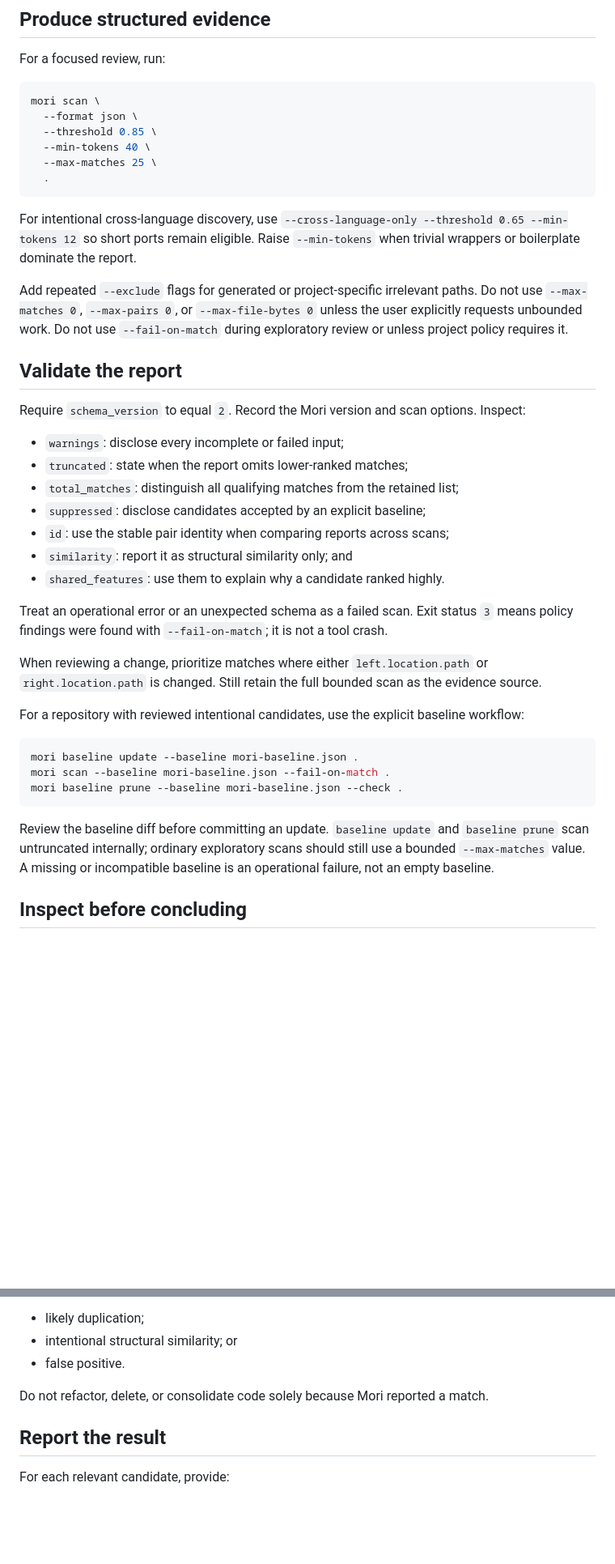
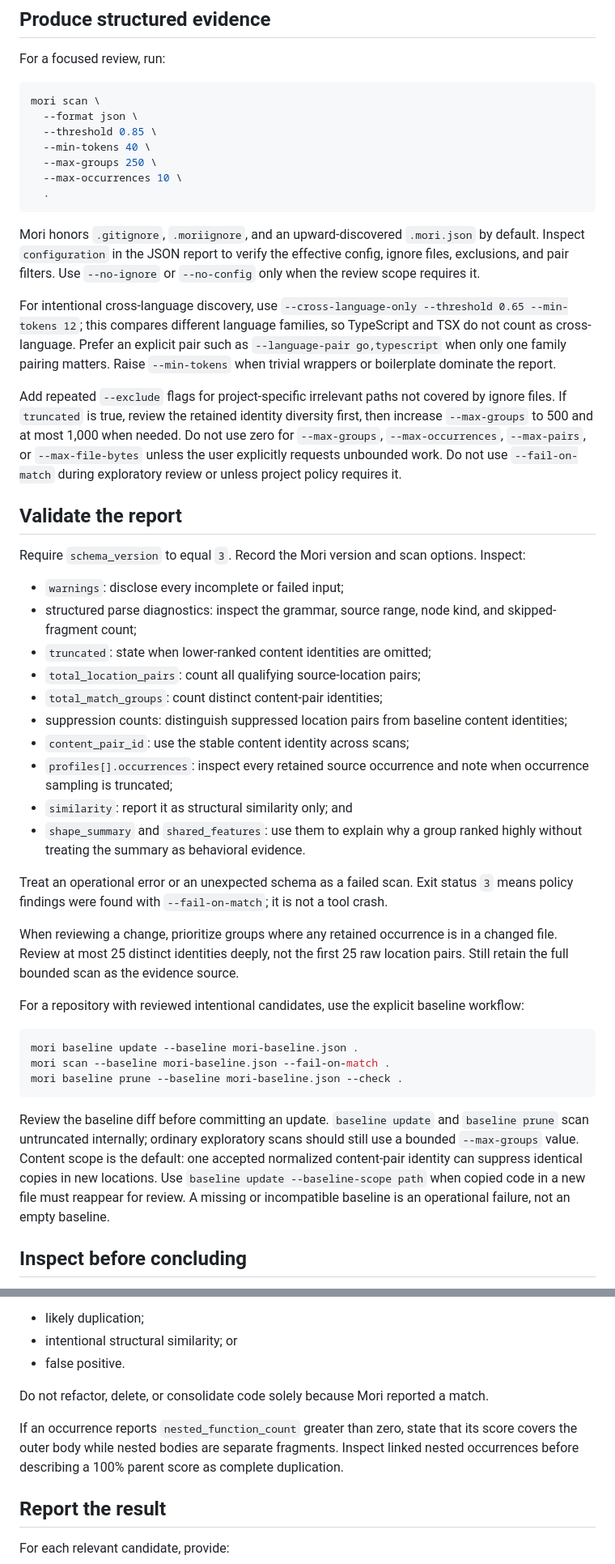
Before and after one commit to Cyberlane/mori, a Markdown page: skills/mori-review-similarity/SKILL.md, 2 parts joined by grey strips. Shown at 81% size. GitHub-like rendering; blank space fills up the shorter version.

Commit message:
chore(skill): broaden grouped similarity review

````diff
--- a/skills/mori-review-similarity/SKILL.md
+++ b/skills/mori-review-similarity/SKILL.md
@@ -46,41 +47,57 @@ mori scan \
   --format json \
   --threshold 0.85 \
   --min-tokens 40 \
-  --max-matches 25 \
+  --max-groups 250 \
+  --max-occurrences 10 \
   .
 ```
 
-For intentional cross-language discovery, use
-`--cross-language-only --threshold 0.65 --min-tokens 12` so short ports remain
-eligible. Raise `--min-tokens` when trivial wrappers or boilerplate dominate
-the report.
+Mori honors `.gitignore`, `.moriignore`, and an upward-discovered `.mori.json`
+by default. Inspect `configuration` in the JSON report to verify the effective
+config, ignore files, exclusions, and pair filters. Use `--no-ignore` or
+`--no-config` only when the review scope requires it.
 
-Add repeated `--exclude` flags for generated or project-specific irrelevant
-paths. Do not use `--max-matches 0`, `--max-pairs 0`, or
-`--max-file-bytes 0` unless the user explicitly requests unbounded work. Do
+For intentional cross-language discovery, use `--cross-language-only
+--threshold 0.65 --min-tokens 12`; this compares different language families,
+so TypeScript and TSX do not count as cross-language. Prefer an explicit pair
+such as `--language-pair go,typescript` when only one family pairing matters.
+Raise `--min-tokens` when trivial wrappers or boilerplate dominate the report.
+
+Add repeated `--exclude` flags for project-specific irrelevant paths not
+covered by ignore files. If `truncated` is true, review the retained identity
+diversity first, then increase `--max-groups` to 500 and at most 1,000 when
+needed. Do not use zero for `--max-groups`, `--max-occurrences`, `--max-pairs`,
+or `--max-file-bytes` unless the user explicitly requests unbounded work. Do
 not use `--fail-on-match` during exploratory review or unless project policy
 requires it.
 
 ## Validate the report
 
-Require `schema_version` to equal `2`. Record the Mori version and scan
+Require `schema_version` to equal `3`. Record the Mori version and scan
 options. Inspect:
 
 - `warnings`: disclose every incomplete or failed input;
-- `truncated`: state when the report omits lower-ranked matches;
-- `total_matches`: distinguish all qualifying matches from the retained list;
-- `suppressed`: disclose candidates accepted by an explicit baseline;
-- `id`: use the stable pair identity when comparing reports across scans;
+- structured parse diagnostics: inspect the grammar, source range, node kind,
+  and skipped-fragment count;
+- `truncated`: state when lower-ranked content identities are omitted;
+- `total_location_pairs`: count all qualifying source-location pairs;
+- `total_match_groups`: count distinct content-pair identities;
+- suppression counts: distinguish suppressed location pairs from baseline
+  content identities;
+- `content_pair_id`: use the stable content identity across scans;
+- `profiles[].occurrences`: inspect every retained source occurrence and note
+  when occurrence sampling is truncated;
 - `similarity`: report it as structural similarity only; and
-- `shared_features`: use them to explain why a candidate ranked highly.
+- `shape_summary` and `shared_features`: use them to explain why a group ranked
+  highly without treating the summary as behavioral evidence.
 
 Treat an operational error or an unexpected schema as a failed scan. Exit
 status `3` means policy findings were found with `--fail-on-match`; it is not a
 tool crash.
 
-When reviewing a change, prioritize matches where either `left.location.path`
-or `right.location.path` is changed. Still retain the full bounded scan as the
-evidence source.
+When reviewing a change, prioritize groups where any retained occurrence is in
+a changed file. Review at most 25 distinct identities deeply, not the first 25
+raw location pairs. Still retain the full bounded scan as the evidence source.
 
 For a repository with reviewed intentional candidates, use the explicit
 baseline workflow:
@@ -93,8 +110,11 @@ mori baseline prune --baseline mori-baseline.json --check .
 
 Review the baseline diff before committing an update. `baseline update` and
 `baseline prune` scan untruncated internally; ordinary exploratory scans
-should still use a bounded `--max-matches` value. A missing or incompatible
-baseline is an operational failure, not an empty baseline.
+should still use a bounded `--max-groups` value. Content scope is the default:
+one accepted normalized content-pair identity can suppress identical copies in
+new locations. Use `baseline update --baseline-scope path` when copied code in
+a new file must reappear for review. A missing or incompatible baseline is an
+operational failure, not an empty baseline.
 
 ## Inspect before concluding
 
@@ -110,6 +130,11 @@ as one of:
 Do not refactor, delete, or consolidate code solely because Mori reported a
 match.
 
+If an occurrence reports `nested_function_count` greater than zero, state that
+its score covers the outer body while nested bodies are separate fragments.
+Inspect linked nested occurrences before describing a 100% parent score as
+complete duplication.
+
 ## Report the result
 
 For each relevant candidate, provide:
````
Also changed, not shown: other parts of skills/mori-review-similarity/SKILL.md (+7 -4 lines).
